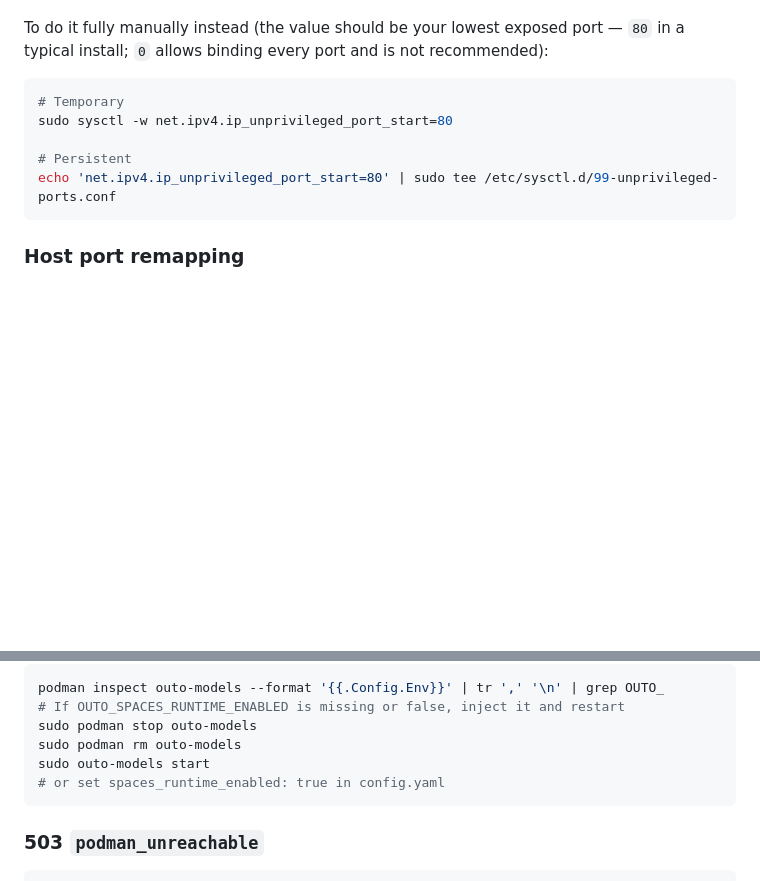
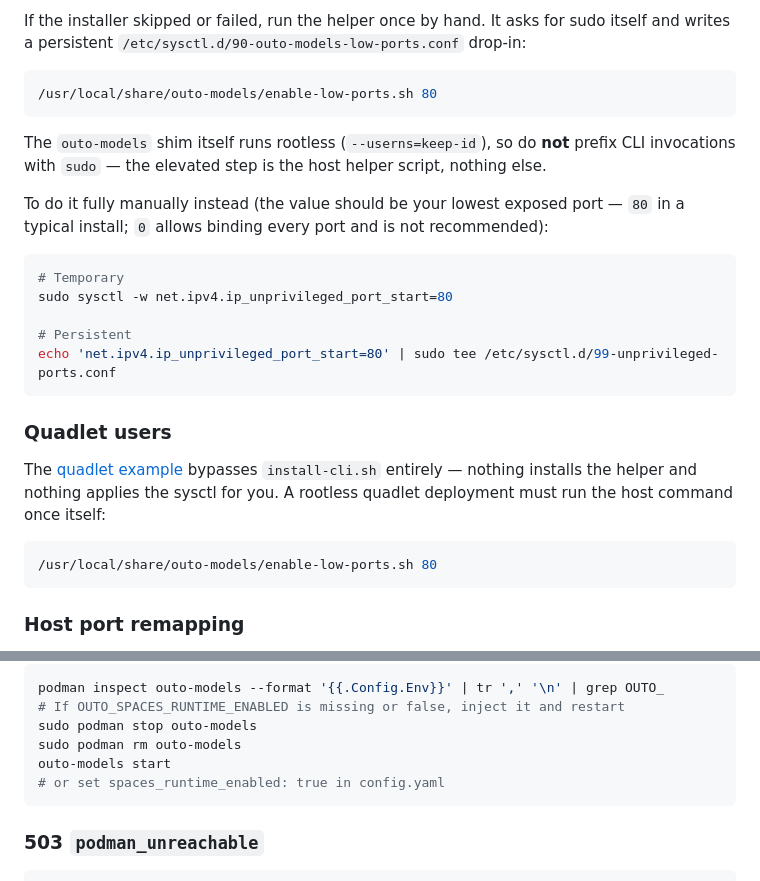
Before and after one commit to llaa33219/outo-models, a Markdown page: docs/troubleshooting.md, 2 parts joined by grey strips. GitHub-like rendering; blank space fills up the shorter version.

````diff
--- a/docs/troubleshooting.md
+++ b/docs/troubleshooting.md
@@ -115,3 +176,14 @@ kernel and instead prints that command for you to run by hand.
+If the installer skipped or failed, run the helper once by hand. It asks
+for sudo itself and writes a persistent
+`/etc/sysctl.d/90-outo-models-low-ports.conf` drop-in:
+
+```bash
+/usr/local/share/outo-models/enable-low-ports.sh 80
+```
+
+The `outo-models` shim itself runs rootless (`--userns=keep-id`), so do
+**not** prefix CLI invocations with `sudo` — the elevated step is the host
+helper script, nothing else.
 
 To do it fully manually instead (the value should be your lowest exposed
 port — `80` in a typical install; `0` allows binding every port and is not
@@ -123,6 +195,17 @@ sudo sysctl -w net.ipv4.ip_unprivileged_port_start=80
 
 # Persistent
 echo 'net.ipv4.ip_unprivileged_port_start=80' | sudo tee /etc/sysctl.d/99-unprivileged-ports.conf
+```
+
+### Quadlet users
+
+The [quadlet example](../container/examples/quadlet/outo-models.container)
+bypasses `install-cli.sh` entirely — nothing installs the helper and
+nothing applies the sysctl for you. A rootless quadlet deployment must run
+the host command once itself:
+
+```bash
+/usr/local/share/outo-models/enable-low-ports.sh 80
 ```
 
 ### Host port remapping
@@ -415,7 +498,7 @@ podman inspect outo-models --format '{{.Config.Env}}' | tr ',' '\n' | grep OUTO_
 # If OUTO_SPACES_RUNTIME_ENABLED is missing or false, inject it and restart
 sudo podman stop outo-models
 sudo podman rm outo-models
-sudo outo-models start
+outo-models start
 # or set spaces_runtime_enabled: true in config.yaml
 ```
 
````
Also changed, not shown: other parts of docs/troubleshooting.md (+84 -23 lines), docs/cli.md (+37 -1 lines).
